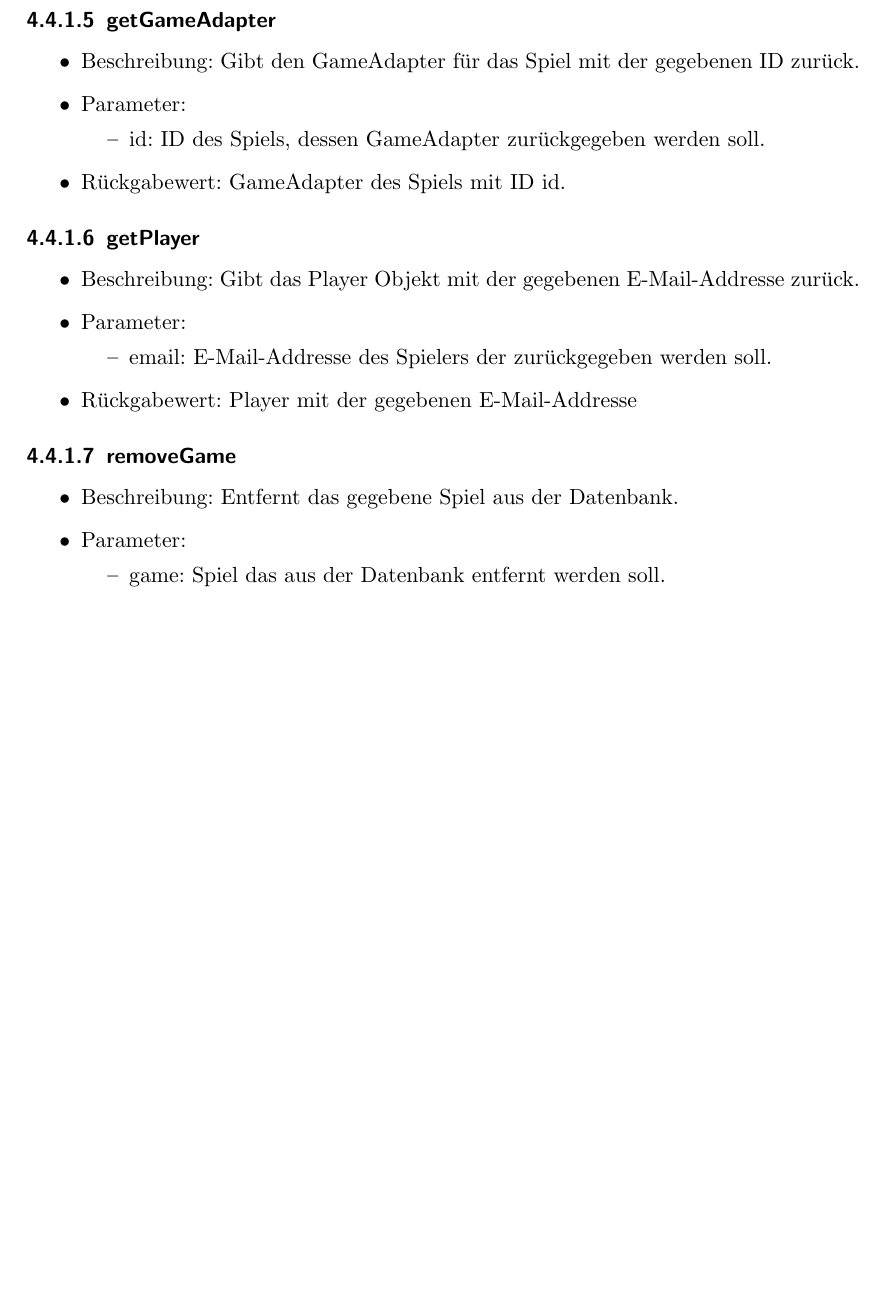
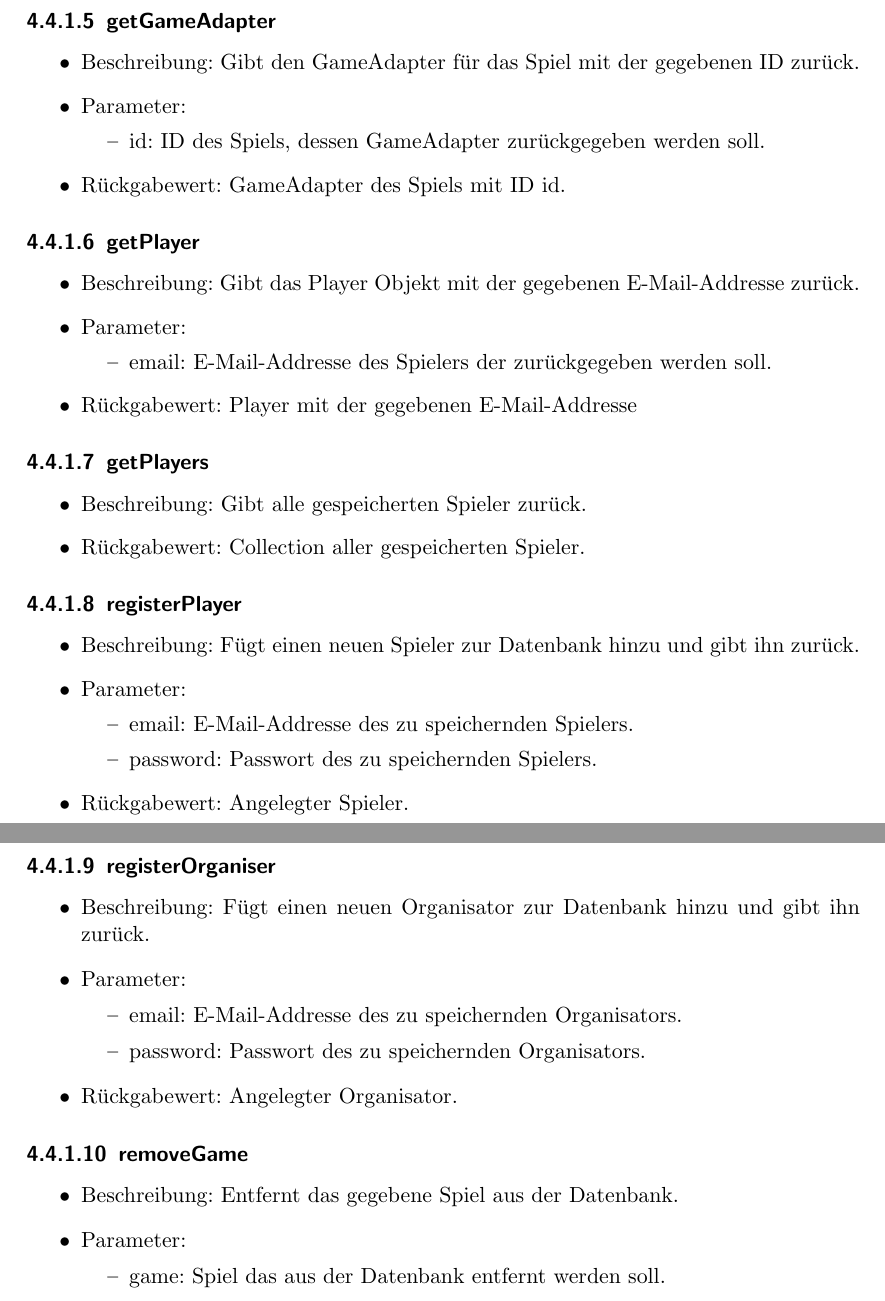
Before and after one commit to bendixsonnenberg/CS-Select-Allg, a LaTeX document (entwurf/entwurf.tex): part of page 17 of 56 before the commit and two parts of pages 17 and 18 of 56 after it, the two joined at a grey line, cut so that both start at the same text, the shorter picture padded with empty space. Compiled offline with pdfLaTeX.

Commit message:
Add methods to database

```diff
--- a/entwurf/entwurf.tex
+++ b/entwurf/entwurf.tex
@@ -410,6 +411,34 @@ description={Ein Wert oder eine messbare Eigenschaft des beobachteten Sachverhal
 			\item email: E-Mail-Addresse des Spielers der zurückgegeben werden soll.
 		\end{itemize}
 		\item Rückgabewert: Player mit der gegebenen E-Mail-Addresse
+	\end{itemize}
+
+	\subsubsection{getPlayers}
+	\begin{itemize}
+		\item Beschreibung: Gibt alle gespeicherten Spieler zurück.
+		\item Rückgabewert: Collection aller gespeicherten Spieler.
+	\end{itemize}
+
+	\subsubsection{registerPlayer}
+	\begin{itemize}
+		\item Beschreibung: Fügt einen neuen Spieler zur Datenbank hinzu und gibt ihn zurück.
+		\item Parameter:
+		\begin{itemize}
+			\item email: E-Mail-Addresse des zu speichernden Spielers.
+			\item password: Passwort des zu speichernden Spielers.
+		\end{itemize}
+		\item Rückgabewert: Angelegter Spieler.
+	\end{itemize}
+
+	\subsubsection{registerOrganiser}
+	\begin{itemize}
+		\item Beschreibung: Fügt einen neuen Organisator zur Datenbank hinzu und gibt ihn zurück.
+		\item Parameter:
+		\begin{itemize}
+			\item email: E-Mail-Addresse des zu speichernden Organisators.
+			\item password: Passwort des zu speichernden Organisators.
+		\end{itemize}
+		\item Rückgabewert: Angelegter Organisator.
 	\end{itemize}
 
 	\subsubsection{removeGame}
```
Also changed, not shown: entwurf/entwurf.tex (5 more changed lines).
